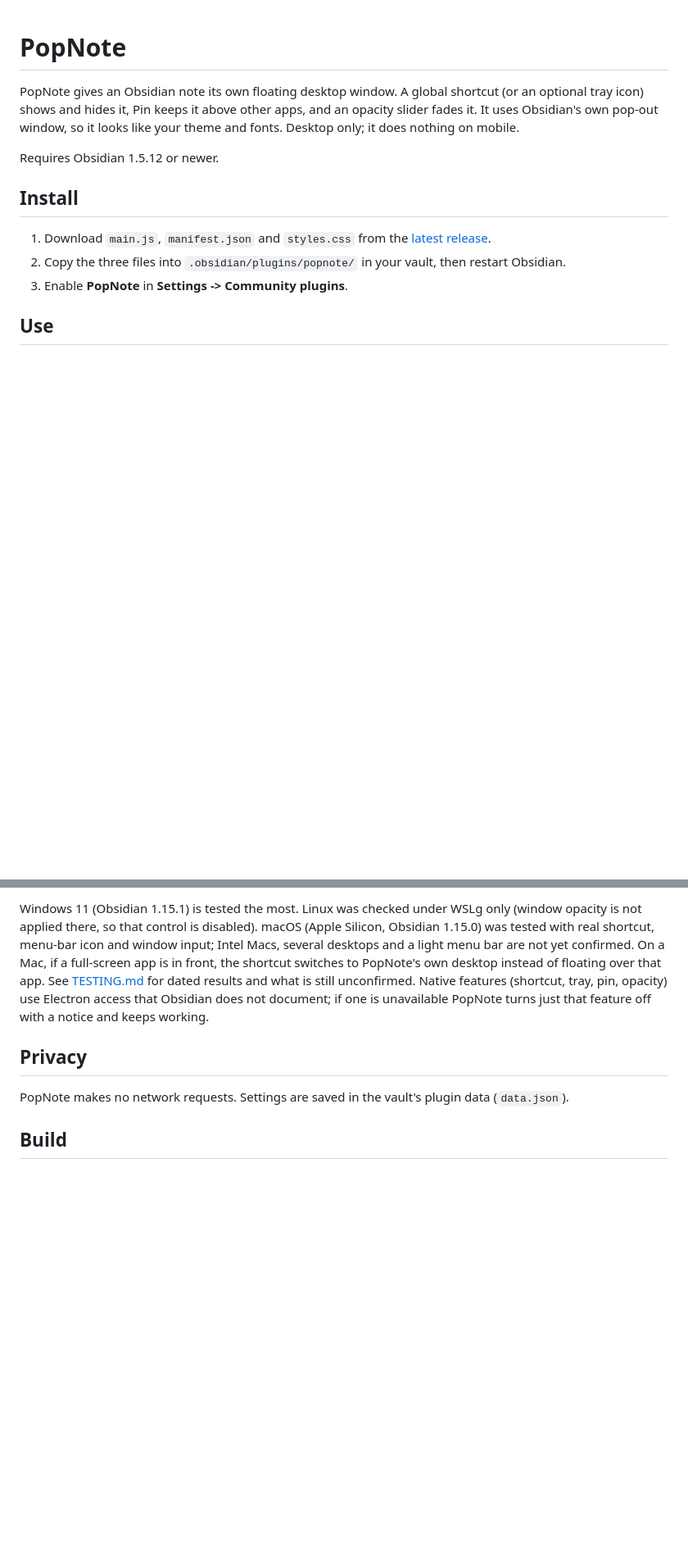
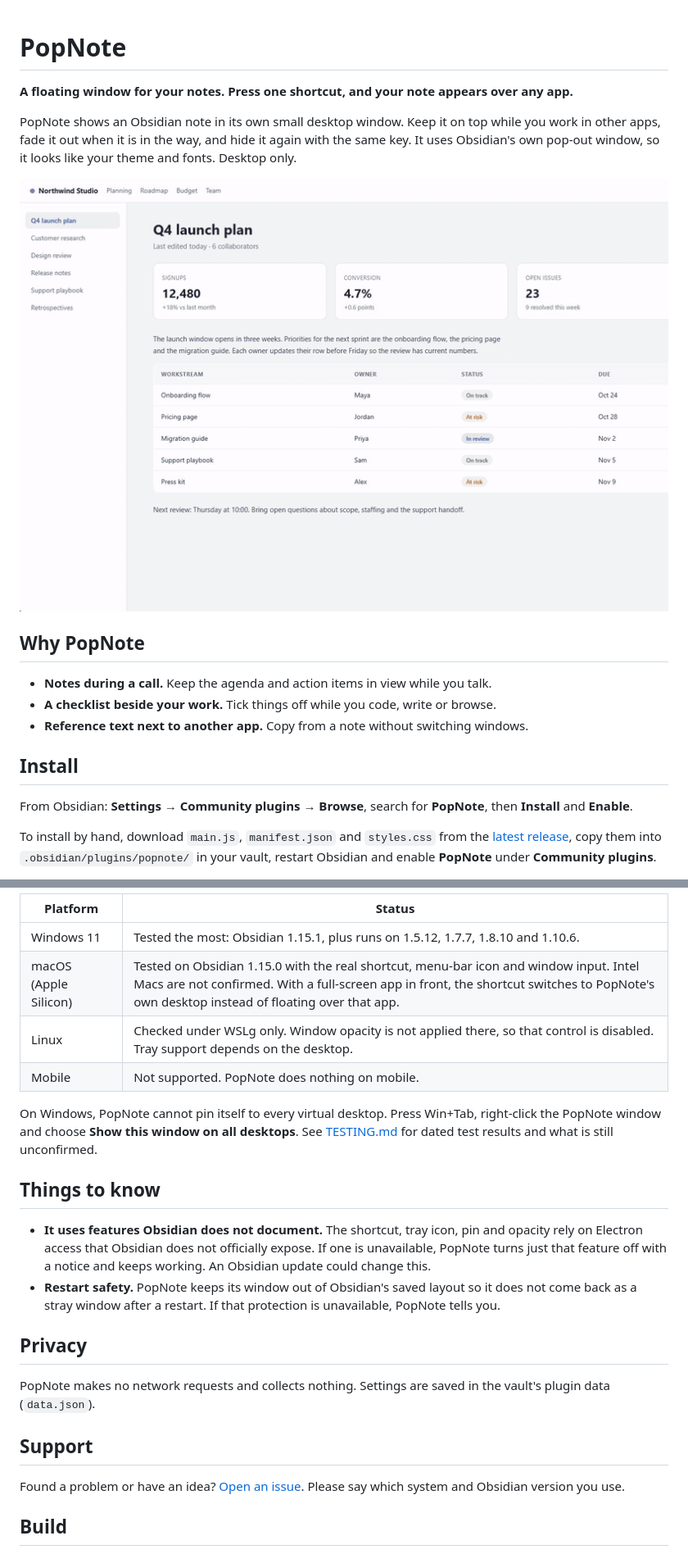
Before and after one commit to iijarrett/popnote, a Markdown page: README.md, 2 parts joined by grey strips. Shown at 82% size. Drawn GitHub-style; pictures changed too: docs/demo.gif (added); blank space fills up the shorter version.

```diff
--- a/README.md
+++ b/README.md
@@ -1,17 +1,24 @@
 # PopNote
 
-PopNote gives an Obsidian note its own floating desktop window. A global shortcut (or an optional tray icon) shows
-and hides it, Pin keeps it above other apps, and an opacity slider fades it. It uses Obsidian's own pop-out window, so
-it looks like your theme and fonts. Desktop only; it does nothing on mobile.
+**A floating window for your notes. Press one shortcut, and your note appears over any app.**
 
-Requires Obsidian 1.5.12 or newer.
+PopNote shows an Obsidian note in its own small desktop window. Keep it on top while you work in other apps, fade it
+out when it is in the way, and hide it again with the same key. It uses Obsidian's own pop-out window, so it looks like
+your theme and fonts. Desktop only.
+
+![PopNote showing a note over another app, pinning it, fading it, finding another note and hiding it](docs/demo.gif)
+
+## Why PopNote
+
+- **Notes during a call.** Keep the agenda and action items in view while you talk.
+- **A checklist beside your work.** Tick things off while you code, write or browse.
+- **Reference text next to another app.** Copy from a note without switching windows.
 
 ## Install
 
-1. Download `main.js`, `manifest.json` and `styles.css` from the
-   [latest release](https://github.com/iijarrett/popnote/releases/latest).
-2. Copy the three files into `.obsidian/plugins/popnote/` in your vault, then restart Obsidian.
-3. Enable **PopNote** in **Settings -> Community plugins**.
+From Obsidian: **Settings → Community plugins → Browse**, search for **PopNote**, then **Install** and **Enable**.
 
-## Use
+To install by hand, download `main.js`, `manifest.json` and `styles.css` from the
+[latest release](https://github.com/iijarrett/popnote/releases/latest), copy them into `.obsidian/plugins/popnote/` in your
+vault, restart Obsidian and enable **PopNote** under **Community plugins**.
 
@@ -42,14 +65,30 @@ choose **Show this window on all desktops**.
 
-Windows 11 (Obsidian 1.15.1) is tested the most. Linux was checked under WSLg only (window opacity is not applied
-there, so that control is disabled). macOS (Apple Silicon, Obsidian 1.15.0) was tested with real shortcut, menu-bar icon and
-window input; Intel Macs, several desktops and a light menu bar are not yet confirmed. On a Mac, if a full-screen app is in front,
-the shortcut switches to PopNote's own desktop instead of floating over that app. See [TESTING.md](TESTING.md) for dated results and what is
-still unconfirmed. Native features (shortcut, tray, pin, opacity) use Electron access that Obsidian does not document;
-if one is unavailable PopNote turns just that feature off with a notice and keeps working.
+| Platform | Status |
+|---|---|
+| Windows 11 | Tested the most: Obsidian 1.15.1, plus runs on 1.5.12, 1.7.7, 1.8.10 and 1.10.6. |
+| macOS (Apple Silicon) | Tested on Obsidian 1.15.0 with the real shortcut, menu-bar icon and window input. Intel Macs are not confirmed. With a full-screen app in front, the shortcut switches to PopNote's own desktop instead of floating over that app. |
+| Linux | Checked under WSLg only. Window opacity is not applied there, so that control is disabled. Tray support depends on the desktop. |
+| Mobile | Not supported. PopNote does nothing on mobile. |
+
+On Windows, PopNote cannot pin itself to every virtual desktop. Press Win+Tab, right-click the PopNote window and choose
+**Show this window on all desktops**. See [TESTING.md](TESTING.md) for dated test results and what is still unconfirmed.
+
+## Things to know
+
+- **It uses features Obsidian does not document.** The shortcut, tray icon, pin and opacity rely on Electron access
+  that Obsidian does not officially expose. If one is unavailable, PopNote turns just that feature off with a notice and
+  keeps working. An Obsidian update could change this.
+- **Restart safety.** PopNote keeps its window out of Obsidian's saved layout so it does not come back as a stray window
+  after a restart. If that protection is unavailable, PopNote tells you.
 
 ## Privacy
 
-PopNote makes no network requests. Settings are saved in the vault's plugin data (`data.json`).
+PopNote makes no network requests and collects nothing. Settings are saved in the vault's plugin data (`data.json`).
+
+## Support
+
+Found a problem or have an idea? [Open an issue](https://github.com/iijarrett/popnote/issues). Please say which system
+and Obsidian version you use.
 
 ## Build
 
```
Also changed, not shown: other parts of README.md (+35 -19 lines), docs/screenshots/01-always-within-reach.png (added), docs/screenshots/02-pin-and-opacity.png (added), docs/screenshots/03-tray-menu.png (added), docs/screenshots/04-find-a-note.png (added), docs/screenshots/05-matches-your-theme.png (added).
